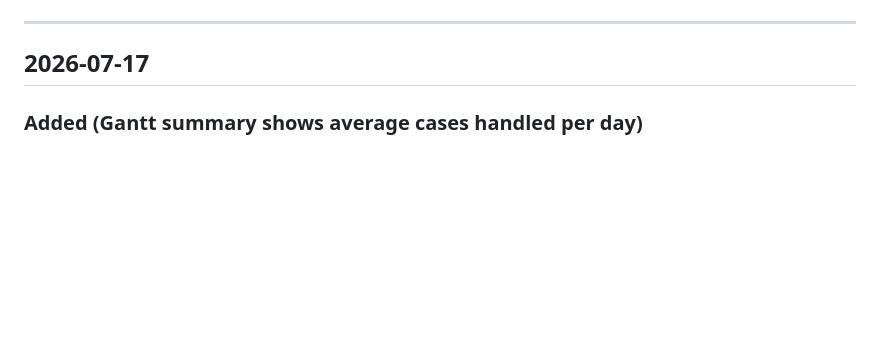
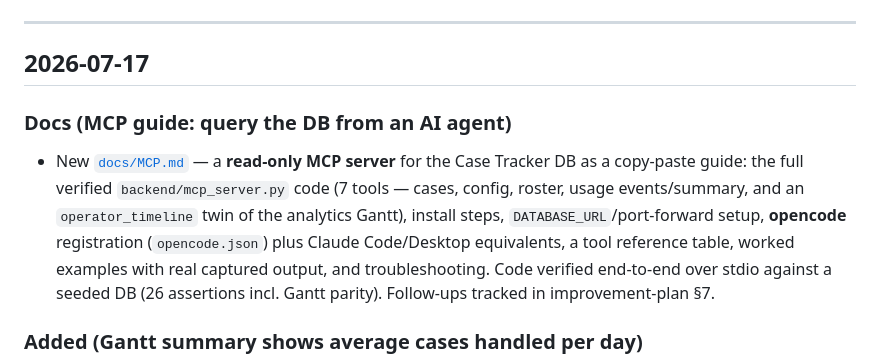
Before and after one commit to hltsai9/threenine, a Markdown page: docs/RELEASE_NOTES.md, the part around the change. Rendered like a GitHub page; blank space fills up the shorter version.

```diff
--- a/docs/RELEASE_NOTES.md
+++ b/docs/RELEASE_NOTES.md
@@ -9,6 +9,16 @@ changes), **Internal** (tests, refactors, CI), **Docs**.
 ---
 
 ## 2026-07-17
+
+### Docs (MCP guide: query the DB from an AI agent)
+
+- New [`docs/MCP.md`](MCP.md) — a **read-only MCP server** for the Case Tracker DB as a
+  copy-paste guide: the full verified `backend/mcp_server.py` code (7 tools — cases, config,
+  roster, usage events/summary, and an `operator_timeline` twin of the analytics Gantt),
+  install steps, `DATABASE_URL`/port-forward setup, **opencode** registration (`opencode.json`)
+  plus Claude Code/Desktop equivalents, a tool reference table, worked examples with real
+  captured output, and troubleshooting. Code verified end-to-end over stdio against a seeded
+  DB (26 assertions incl. Gantt parity). Follow-ups tracked in improvement-plan §7.
 
 ### Added (Gantt summary shows average cases handled per day)
 
```
Also changed, not shown: docs/MCP.md (added, +458 -0 lines), docs/improvement-plan.md (+14 -0 lines).
